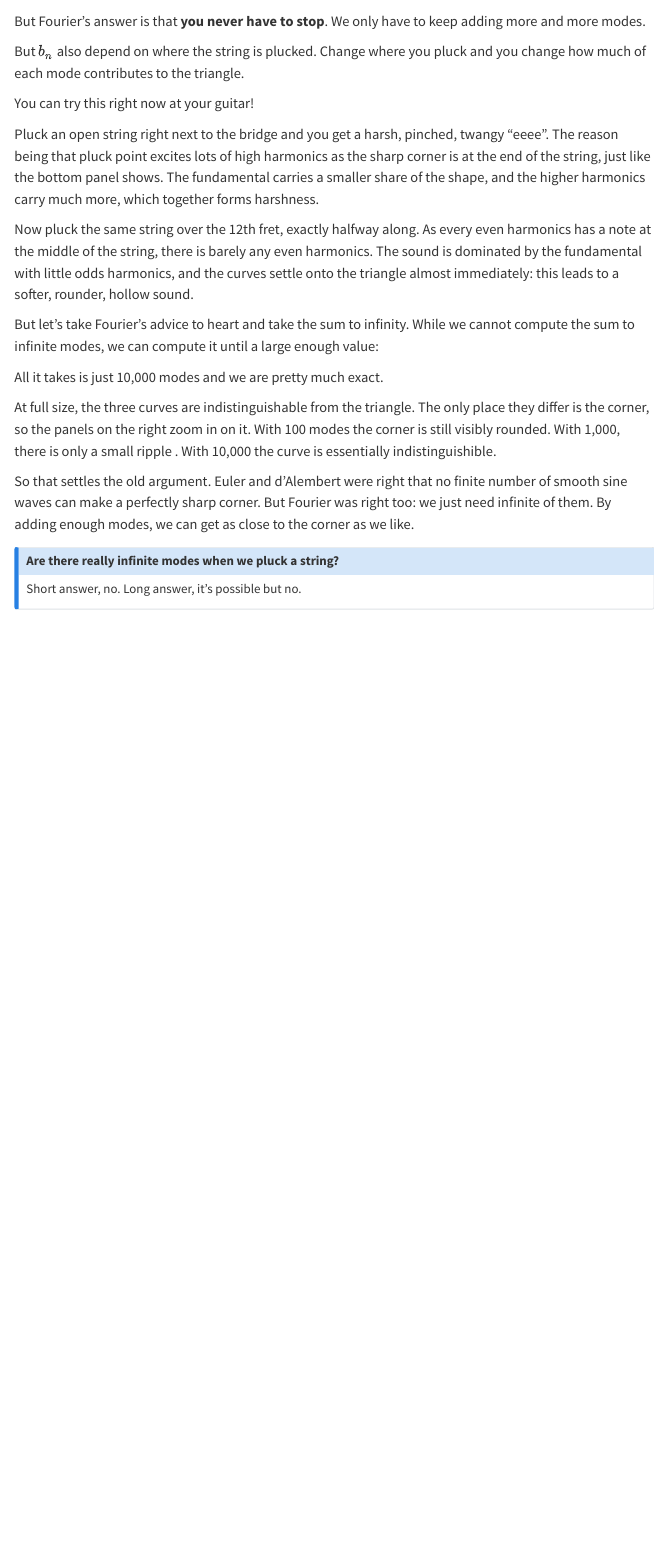
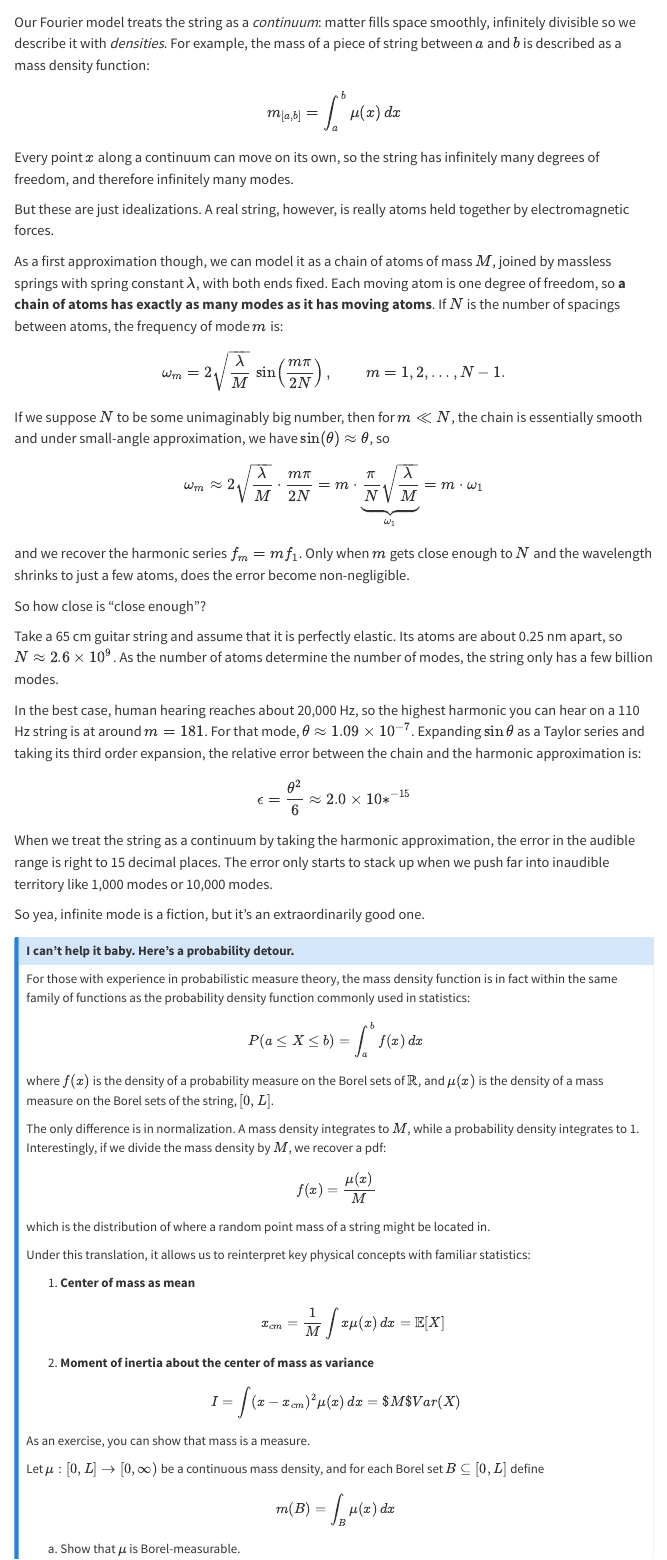
Before and after one commit to choppystick/choppy-blog, a Quarto document (posts/piano-tuning-post/overtones.qmd): the page in a window 1100 px wide, from 5920 px down before the commit and from 6790 px down after it. Rendered offline with R 4.5, knitr and Pandoc in place of Quarto, with nearby package versions; the code chunks are not run, so their results and figures are left out; folded parts are opened; menus at the side of the page are left out.

Commit message:
finished analysis on limit of infinite sum

````diff
--- a/posts/piano-tuning-post/overtones.qmd
+++ b/posts/piano-tuning-post/overtones.qmd
@@ -426,8 +426,6 @@
 
 The last part to form is the corner. Even with 16 modes, the peak is still slightly rounded. Whereas the smooth sides of the triangle need only a few modes, the sharp corner needs many high modes working together. This was the heart of Euler and d'Alembert's objection: no finite number of smooth sine waves can ever make a perfectly sharp corner.
 
-But Fourier's answer is that **you never have to stop**. We only have to keep adding more and more modes.
-
 But $b_n$ also depend on where the string is plucked. Change where you pluck and you change how much of each mode contributes to the triangle.
 
 ```{python}
@@ -484,4 +482,3 @@
 
 At full size, the three curves are indistinguishable from the triangle. The only place they differ is the corner, so the panels on the right zoom in on it. With 100 modes the corner is still visibly rounded. With 1,000, there is only a small ripple . With 10,000 the curve is essentially indistinguishible.
 
-So that settles the old argument. Euler and d'Alembert were right that no finite number of smooth sine waves can make a perfectly sharp corner. But Fourier was right too: we just need infinite of them. By adding enough modes, we can get as close to the corner as we like.
@@ -488,6 +497,77 @@
+Our Fourier model treats the string as a *continuum*: matter fills space smoothly, infinitely divisible so we describe it with *densities*. For example, the mass of a piece of string between $a$ and $b$ is described as a mass density function:
+
+$$
+m_{[a,b]} = \int_{a}^{b} \mu(x)\,dx
+$$
+
+Every point $x$ along a continuum can move on its own, so the string has infinitely many degrees of freedom, and therefore infinitely many modes.
+
+But these are just idealizations. A real string, however, is really atoms held together by electromagnetic forces.
+
+As a first approximation though, we can model it as a chain of atoms of mass $M$, joined by massless springs with spring constant $\lambda$, with both ends fixed. Each moving atom is one degree of freedom, so **a chain of atoms has exactly as many modes as it has moving atoms**. If $N$ is the number of spacings between atoms, the frequency of mode $m$ is:
+
+$$
+\omega_m = 2\sqrt{\frac{\lambda}{M}}\,\sin\!\left(\frac{m\pi}{2N}\right), \qquad m = 1, 2, \dots, N-1 .
+$$
+
+If we suppose $N$ to be some unimaginably big number, then for $m \ll N$, the chain is essentially smooth and under small-angle approximation, we have $\sin(\theta) \approx \theta$, so
+
+$$
+\omega_m \approx 2\sqrt{\frac{\lambda}{M}} \cdot \frac{m\pi}{2N} = m \cdot \underbrace{\frac{\pi}{N}\sqrt{\frac{\lambda}{M}}}_{\omega_1} = m \cdot \omega_1
+$$
+
+and we recover the harmonic series $f_m = mf_1$. Only when $m$ gets close enough to $N$ and the wavelength shrinks to just a few atoms, does the error become non-negligible.
+
+So how close is "close enough"?
+
+Take a 65 cm guitar string and assume that it is perfectly elastic. Its atoms are about 0.25 nm apart, so $N \approx 2.6 \times 10^9$. As the number of atoms determine the number of modes, the string only has a few billion modes.
+
+In the best case, human hearing reaches about 20,000 Hz, so the highest harmonic you can hear on a 110 Hz string is at around $m = 181$. For that mode, $\theta \approx 1.09 \times 10^{-7}$. Expanding $\sin\theta$ as a Taylor series and taking its third order expansion, the relative error between the chain and the harmonic approximation is:
+
+$$
+\epsilon = \frac{\theta^2}{6} \approx 2.0 \times 10*^{-15}
+$$
+
+When we treat the string as a continuum by taking the harmonic approximation, the error in the audible range is right to 15 decimal places. The error only starts to stack up when we push far into inaudible territory like 1,000 modes or 10,000 modes.
+
+So yea, infinite mode is a fiction, but it's an extraordinarily good one.
 
 :::{.callout-note collapse="true"}
-## Are there really infinite modes when we pluck a string?
-Short answer, no. Long answer, it's possible but no.
+## I can't help it baby. Here's a probability detour.
+For those with experience in probabilistic measure theory, the mass density function is in fact within the same family of functions as the probability density function commonly used in statistics:
 
+$$
+P(a \leq X \leq b) = \int_{a}^{b} f(x)\,dx
+$$
 
+where $f(x)$ is the density of a probability measure on the Borel sets of $\mathbb{R}$, and $\mu(x)$ is the density of a mass measure on the Borel sets of the string, $[0, L]$.
+
+The only difference is in normalization. A mass density integrates to $M$, while a probability density integrates to 1. Interestingly, if we divide the mass density by $M$, we recover a pdf:
+
+$$
+f(x) = \frac{\mu(x)}{M}
+$$
+
+which is the distribution of where a random point mass of a string might be located in.
+
+Under this translation, it allows us to reinterpret key physical concepts with familiar statistics:
+
+1. **Center of mass as mean**
+$$
+x_{cm} = \frac{1}{M}\int x\mu(x)\,dx = \mathbb{E}[X]
+$$
+
+2. **Moment of inertia about the center of mass as variance**
+
+$$
+I = \int (x-x_{cm})^2\mu(x)\,dx = $M$Var(X)
+$$
+
+As an exercise, you can show that mass is a measure.
+
+Let $\mu : [0, L] \to [0, \infty)$ be a continuous mass density, and for each Borel set $B \subseteq [0, L]$ define
+$$
+m(B) = \int_B \mu(x)\,dx
+$$
+
+(a) Show that $\mu$ is Borel-measurable.
````
Also changed, not shown: posts/piano-tuning-post/overtones.qmd (26 more changed lines).
